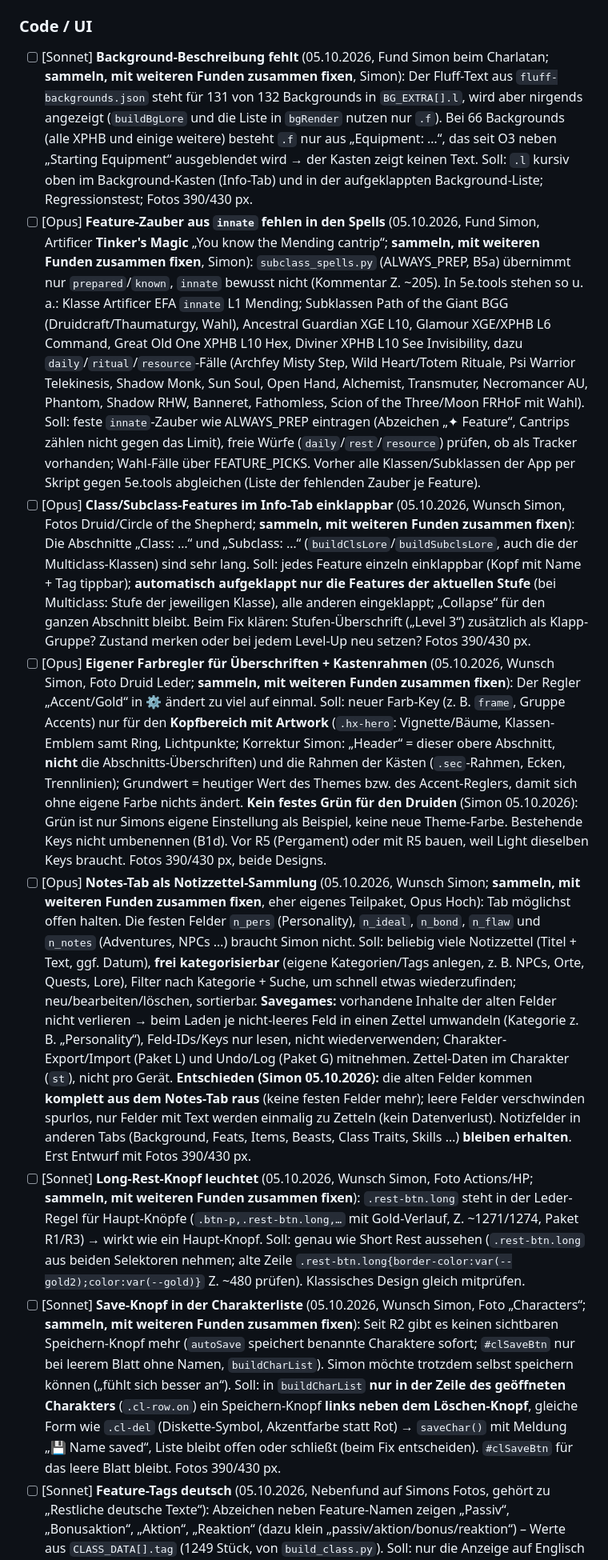
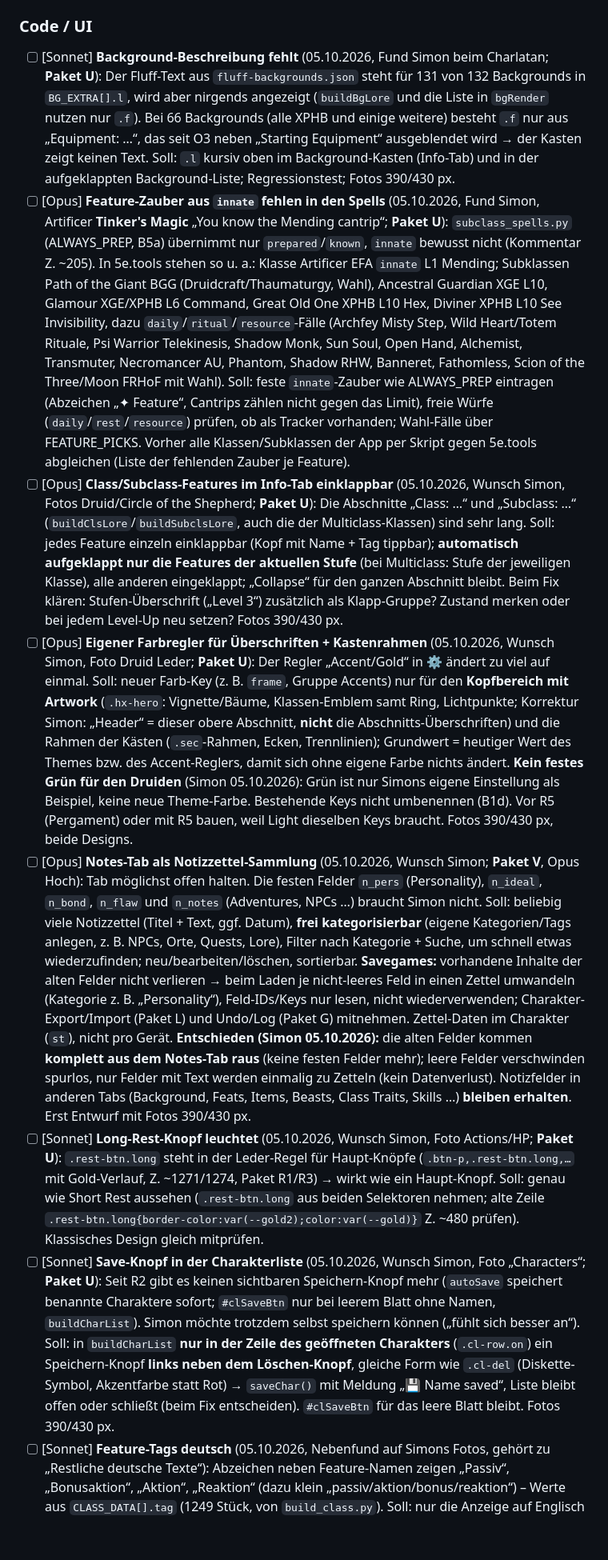
Before and after one commit to Claywell1810/Willow, a Markdown page: docs/FIXLISTE.md, the part around one of its changes. Shown at 80% size. GitHub-like rendering; blank space fills up the shorter version.

Commit message:
Fixliste/Anleitung: gesammelte Funde als Paket U, Notes-Tab als Paket V, beide vor R5
Co-Authored-By: Claude Opus 5.5 <noreply@anthropic.com>
Claude-Session: https://claude.ai/code/session_01CfnfHignfQHv3hag4v93FG

```diff
--- a/docs/FIXLISTE.md
+++ b/docs/FIXLISTE.md
@@ -196,13 +198,13 @@ Die offenen Punkte sind zu Paketen gebündelt; **je Paket ein eigener Chat** (Mo
 - [x] ✔ (03.10.2026, mit O3, `willow-app-2026-10-03m`) [Sonnet] **Bard/Druid – Startausrüstungs-Text veraltet** (03.10.2026, Fund Paket O2): `CLASS_CORE_TRAITS.Bard/Druid.startingEquipment` zeigt noch den PHB-2014-Text (Bard „(A) a Rapier, (B) a Longsword …“, Druid „… — or — 2d4 × 10 GP“); 5e.tools XPHB: Bard „(A) Leather Armor, 2 Daggers, Musical Instrument of your choice, Entertainer's Pack, 19 GP; or (B) 90 GP“, Druid „(A) Leather Armor, Shield, Sickle, Druidic Focus (Quarterstaff), Explorer's Pack, Herbalism Kit, 9 GP; or (B) 50 GP“. Übrige 11 Klassen nur Schreibweise. Soll: mit O3 beheben (Text aus `START_EQUIP` bzw. 5e.tools `startingEquipment.entries` über die Config/`build_class.py`).
 ### Code / UI
 
-- [ ] [Sonnet] **Background-Beschreibung fehlt** (05.10.2026, Fund Simon beim Charlatan; **sammeln, mit weiteren Funden zusammen fixen**, Simon): Der Fluff-Text aus `fluff-backgrounds.json` steht für 131 von 132 Backgrounds in `BG_EXTRA[].l`, wird aber nirgends angezeigt (`buildBgLore` und die Liste in `bgRender` nutzen nur `.f`). Bei 66 Backgrounds (alle XPHB und einige weitere) besteht `.f` nur aus „Equipment: …“, das seit O3 neben „Starting Equipment“ ausgeblendet wird → der Kasten zeigt keinen Text. Soll: `.l` kursiv oben im Background-Kasten (Info-Tab) und in der aufgeklappten Background-Liste; Regressionstest; Fotos 390/430 px.
-- [ ] [Opus] **Feature-Zauber aus `innate` fehlen in den Spells** (05.10.2026, Fund Simon, Artificer **Tinker's Magic** „You know the Mending cantrip“; **sammeln, mit weiteren Funden zusammen fixen**, Simon): `subclass_spells.py` (ALWAYS_PREP, B5a) übernimmt nur `prepared`/`known`, `innate` bewusst nicht (Kommentar Z. ~205). In 5e.tools stehen so u. a.: Klasse Artificer EFA `innate` L1 Mending; Subklassen Path of the Giant BGG (Druidcraft/Thaumaturgy, Wahl), Ancestral Guardian XGE L10, Glamour XGE/XPHB L6 Command, Great Old One XPHB L10 Hex, Diviner XPHB L10 See Invisibility, dazu `daily`/`ritual`/`resource`-Fälle (Archfey Misty Step, Wild Heart/Totem Rituale, Psi Warrior Telekinesis, Shadow Monk, Sun Soul, Open Hand, Alchemist, Transmuter, Necromancer AU, Phantom, Shadow RHW, Banneret, Fathomless, Scion of the Three/Moon FRHoF mit Wahl). Soll: feste `innate`-Zauber wie ALWAYS_PREP eintragen (Abzeichen „✦ Feature“, Cantrips zählen nicht gegen das Limit), freie Würfe (`daily`/`rest`/`resource`) prüfen, ob als Tracker vorhanden; Wahl-Fälle über FEATURE_PICKS. Vorher alle Klassen/Subklassen der App per Skript gegen 5e.tools abgleichen (Liste der fehlenden Zauber je Feature).
-- [ ] [Opus] **Class/Subclass-Features im Info-Tab einklappbar** (05.10.2026, Wunsch Simon, Fotos Druid/Circle of the Shepherd; **sammeln, mit weiteren Funden zusammen fixen**): Die Abschnitte „Class: …“ und „Subclass: …“ (`buildClsLore`/`buildSubclsLore`, auch die der Multiclass-Klassen) sind sehr lang. Soll: jedes Feature einzeln einklappbar (Kopf mit Name + Tag tippbar); **automatisch aufgeklappt nur die Features der aktuellen Stufe** (bei Multiclass: Stufe der jeweiligen Klasse), alle anderen eingeklappt; „Collapse“ für den ganzen Abschnitt bleibt. Beim Fix klären: Stufen-Überschrift („Level 3“) zusätzlich als Klapp-Gruppe? Zustand merken oder bei jedem Level-Up neu setzen? Fotos 390/430 px.
-- [ ] [Opus] **Eigener Farbregler für Überschriften + Kastenrahmen** (05.10.2026, Wunsch Simon, Foto Druid Leder; **sammeln, mit weiteren Funden zusammen fixen**): Der Regler „Accent/Gold“ in ⚙ ändert zu viel auf einmal. Soll: neuer Farb-Key (z. B. `frame`, Gruppe Accents) nur für den **Kopfbereich mit Artwork** (`.hx-hero`: Vignette/Bäume, Klassen-Emblem samt Ring, Lichtpunkte; Korrektur Simon: „Header“ = dieser obere Abschnitt, **nicht** die Abschnitts-Überschriften) und die Rahmen der Kästen (`.sec`-Rahmen, Ecken, Trennlinien); Grundwert = heutiger Wert des Themes bzw. des Accent-Reglers, damit sich ohne eigene Farbe nichts ändert. **Kein festes Grün für den Druiden** (Simon 05.10.2026): Grün ist nur Simons eigene Einstellung als Beispiel, keine neue Theme-Farbe. Bestehende Keys nicht umbenennen (B1d). Vor R5 (Pergament) oder mit R5 bauen, weil Light dieselben Keys braucht. Fotos 390/430 px, beide Designs.
-- [ ] [Opus] **Notes-Tab als Notizzettel-Sammlung** (05.10.2026, Wunsch Simon; **sammeln, mit weiteren Funden zusammen fixen**, eher eigenes Teilpaket, Opus Hoch): Tab möglichst offen halten. Die festen Felder `n_pers` (Personality), `n_ideal`, `n_bond`, `n_flaw` und `n_notes` (Adventures, NPCs …) braucht Simon nicht. Soll: beliebig viele Notizzettel (Titel + Text, ggf. Datum), **frei kategorisierbar** (eigene Kategorien/Tags anlegen, z. B. NPCs, Orte, Quests, Lore), Filter nach Kategorie + Suche, um schnell etwas wiederzufinden; neu/bearbeiten/löschen, sortierbar. **Savegames:** vorhandene Inhalte der alten Felder nicht verlieren → beim Laden je nicht-leeres Feld in einen Zettel umwandeln (Kategorie z. B. „Personality“), Feld-IDs/Keys nur lesen, nicht wiederverwenden; Charakter-Export/Import (Paket L) und Undo/Log (Paket G) mitnehmen. Zettel-Daten im Charakter (`st`), nicht pro Gerät. **Entschieden (Simon 05.10.2026):** die alten Felder kommen **komplett aus dem Notes-Tab raus** (keine festen Felder mehr); leere Felder verschwinden spurlos, nur Felder mit Text werden einmalig zu Zetteln (kein Datenverlust). Notizfelder in anderen Tabs (Background, Feats, Items, Beasts, Class Traits, Skills …) **bleiben erhalten**. Erst Entwurf mit Fotos 390/430 px.
-- [ ] [Sonnet] **Long-Rest-Knopf leuchtet** (05.10.2026, Wunsch Simon, Foto Actions/HP; **sammeln, mit weiteren Funden zusammen fixen**): `.rest-btn.long` steht in der Leder-Regel für Haupt-Knöpfe (`.btn-p,.rest-btn.long,…` mit Gold-Verlauf, Z. ~1271/1274, Paket R1/R3) → wirkt wie ein Haupt-Knopf. Soll: genau wie Short Rest aussehen (`.rest-btn.long` aus beiden Selektoren nehmen; alte Zeile `.rest-btn.long{border-color:var(--gold2);color:var(--gold)}` Z. ~480 prüfen). Klassisches Design gleich mitprüfen.
-- [ ] [Sonnet] **Save-Knopf in der Charakterliste** (05.10.2026, Wunsch Simon, Foto „Characters“; **sammeln, mit weiteren Funden zusammen fixen**): Seit R2 gibt es keinen sichtbaren Speichern-Knopf mehr (`autoSave` speichert benannte Charaktere sofort; `#clSaveBtn` nur bei leerem Blatt ohne Namen, `buildCharList`). Simon möchte trotzdem selbst speichern können („fühlt sich besser an“). Soll: in `buildCharList` **nur in der Zeile des geöffneten Charakters** (`.cl-row.on`) ein Speichern-Knopf **links neben dem Löschen-Knopf**, gleiche Form wie `.cl-del` (Diskette-Symbol, Akzentfarbe statt Rot) → `saveChar()` mit Meldung „💾 Name saved“, Liste bleibt offen oder schließt (beim Fix entscheiden). `#clSaveBtn` für das leere Blatt bleibt. Fotos 390/430 px.
+- [ ] [Sonnet] **Background-Beschreibung fehlt** (05.10.2026, Fund Simon beim Charlatan; **Paket U**): Der Fluff-Text aus `fluff-backgrounds.json` steht für 131 von 132 Backgrounds in `BG_EXTRA[].l`, wird aber nirgends angezeigt (`buildBgLore` und die Liste in `bgRender` nutzen nur `.f`). Bei 66 Backgrounds (alle XPHB und einige weitere) besteht `.f` nur aus „Equipment: …“, das seit O3 neben „Starting Equipment“ ausgeblendet wird → der Kasten zeigt keinen Text. Soll: `.l` kursiv oben im Background-Kasten (Info-Tab) und in der aufgeklappten Background-Liste; Regressionstest; Fotos 390/430 px.
+- [ ] [Opus] **Feature-Zauber aus `innate` fehlen in den Spells** (05.10.2026, Fund Simon, Artificer **Tinker's Magic** „You know the Mending cantrip“; **Paket U**): `subclass_spells.py` (ALWAYS_PREP, B5a) übernimmt nur `prepared`/`known`, `innate` bewusst nicht (Kommentar Z. ~205). In 5e.tools stehen so u. a.: Klasse Artificer EFA `innate` L1 Mending; Subklassen Path of the Giant BGG (Druidcraft/Thaumaturgy, Wahl), Ancestral Guardian XGE L10, Glamour XGE/XPHB L6 Command, Great Old One XPHB L10 Hex, Diviner XPHB L10 See Invisibility, dazu `daily`/`ritual`/`resource`-Fälle (Archfey Misty Step, Wild Heart/Totem Rituale, Psi Warrior Telekinesis, Shadow Monk, Sun Soul, Open Hand, Alchemist, Transmuter, Necromancer AU, Phantom, Shadow RHW, Banneret, Fathomless, Scion of the Three/Moon FRHoF mit Wahl). Soll: feste `innate`-Zauber wie ALWAYS_PREP eintragen (Abzeichen „✦ Feature“, Cantrips zählen nicht gegen das Limit), freie Würfe (`daily`/`rest`/`resource`) prüfen, ob als Tracker vorhanden; Wahl-Fälle über FEATURE_PICKS. Vorher alle Klassen/Subklassen der App per Skript gegen 5e.tools abgleichen (Liste der fehlenden Zauber je Feature).
+- [ ] [Opus] **Class/Subclass-Features im Info-Tab einklappbar** (05.10.2026, Wunsch Simon, Fotos Druid/Circle of the Shepherd; **Paket U**): Die Abschnitte „Class: …“ und „Subclass: …“ (`buildClsLore`/`buildSubclsLore`, auch die der Multiclass-Klassen) sind sehr lang. Soll: jedes Feature einzeln einklappbar (Kopf mit Name + Tag tippbar); **automatisch aufgeklappt nur die Features der aktuellen Stufe** (bei Multiclass: Stufe der jeweiligen Klasse), alle anderen eingeklappt; „Collapse“ für den ganzen Abschnitt bleibt. Beim Fix klären: Stufen-Überschrift („Level 3“) zusätzlich als Klapp-Gruppe? Zustand merken oder bei jedem Level-Up neu setzen? Fotos 390/430 px.
+- [ ] [Opus] **Eigener Farbregler für Überschriften + Kastenrahmen** (05.10.2026, Wunsch Simon, Foto Druid Leder; **Paket U**): Der Regler „Accent/Gold“ in ⚙ ändert zu viel auf einmal. Soll: neuer Farb-Key (z. B. `frame`, Gruppe Accents) nur für den **Kopfbereich mit Artwork** (`.hx-hero`: Vignette/Bäume, Klassen-Emblem samt Ring, Lichtpunkte; Korrektur Simon: „Header“ = dieser obere Abschnitt, **nicht** die Abschnitts-Überschriften) und die Rahmen der Kästen (`.sec`-Rahmen, Ecken, Trennlinien); Grundwert = heutiger Wert des Themes bzw. des Accent-Reglers, damit sich ohne eigene Farbe nichts ändert. **Kein festes Grün für den Druiden** (Simon 05.10.2026): Grün ist nur Simons eigene Einstellung als Beispiel, keine neue Theme-Farbe. Bestehende Keys nicht umbenennen (B1d). Vor R5 (Pergament) oder mit R5 bauen, weil Light dieselben Keys braucht. Fotos 390/430 px, beide Designs.
+- [ ] [Opus] **Notes-Tab als Notizzettel-Sammlung** (05.10.2026, Wunsch Simon; **Paket V**, Opus Hoch): Tab möglichst offen halten. Die festen Felder `n_pers` (Personality), `n_ideal`, `n_bond`, `n_flaw` und `n_notes` (Adventures, NPCs …) braucht Simon nicht. Soll: beliebig viele Notizzettel (Titel + Text, ggf. Datum), **frei kategorisierbar** (eigene Kategorien/Tags anlegen, z. B. NPCs, Orte, Quests, Lore), Filter nach Kategorie + Suche, um schnell etwas wiederzufinden; neu/bearbeiten/löschen, sortierbar. **Savegames:** vorhandene Inhalte der alten Felder nicht verlieren → beim Laden je nicht-leeres Feld in einen Zettel umwandeln (Kategorie z. B. „Personality“), Feld-IDs/Keys nur lesen, nicht wiederverwenden; Charakter-Export/Import (Paket L) und Undo/Log (Paket G) mitnehmen. Zettel-Daten im Charakter (`st`), nicht pro Gerät. **Entschieden (Simon 05.10.2026):** die alten Felder kommen **komplett aus dem Notes-Tab raus** (keine festen Felder mehr); leere Felder verschwinden spurlos, nur Felder mit Text werden einmalig zu Zetteln (kein Datenverlust). Notizfelder in anderen Tabs (Background, Feats, Items, Beasts, Class Traits, Skills …) **bleiben erhalten**. Erst Entwurf mit Fotos 390/430 px.
+- [ ] [Sonnet] **Long-Rest-Knopf leuchtet** (05.10.2026, Wunsch Simon, Foto Actions/HP; **Paket U**): `.rest-btn.long` steht in der Leder-Regel für Haupt-Knöpfe (`.btn-p,.rest-btn.long,…` mit Gold-Verlauf, Z. ~1271/1274, Paket R1/R3) → wirkt wie ein Haupt-Knopf. Soll: genau wie Short Rest aussehen (`.rest-btn.long` aus beiden Selektoren nehmen; alte Zeile `.rest-btn.long{border-color:var(--gold2);color:var(--gold)}` Z. ~480 prüfen). Klassisches Design gleich mitprüfen.
+- [ ] [Sonnet] **Save-Knopf in der Charakterliste** (05.10.2026, Wunsch Simon, Foto „Characters“; **Paket U**): Seit R2 gibt es keinen sichtbaren Speichern-Knopf mehr (`autoSave` speichert benannte Charaktere sofort; `#clSaveBtn` nur bei leerem Blatt ohne Namen, `buildCharList`). Simon möchte trotzdem selbst speichern können („fühlt sich besser an“). Soll: in `buildCharList` **nur in der Zeile des geöffneten Charakters** (`.cl-row.on`) ein Speichern-Knopf **links neben dem Löschen-Knopf**, gleiche Form wie `.cl-del` (Diskette-Symbol, Akzentfarbe statt Rot) → `saveChar()` mit Meldung „💾 Name saved“, Liste bleibt offen oder schließt (beim Fix entscheiden). `#clSaveBtn` für das leere Blatt bleibt. Fotos 390/430 px.
 - [ ] [Sonnet] **Feature-Tags deutsch** (05.10.2026, Nebenfund auf Simons Fotos, gehört zu „Restliche deutsche Texte“): Abzeichen neben Feature-Namen zeigen „Passiv“, „Bonusaktion“, „Aktion“, „Reaktion“ (dazu klein „passiv/aktion/bonus/reaktion“) – Werte aus `CLASS_DATA[].tag` (1249 Stück, von `build_class.py`). Soll: nur die Anzeige auf Englisch (Passive, Bonus Action, Action, Reaction) abbilden; die Tag-Werte selbst nicht ändern, falls Actions/Combat sie auswerten (vorher grep).
 - [x] ✔ (05.10.2026, mit Paket R4: `oninput` speichert nur, `onchange` baut neu; Test „Paket R4“) [Sonnet] **Skills – Misc-Feld verliert nach jeder Taste den Fokus** (05.10.2026, Fund Paket R4): im Edit-Modus ruft `oninput` am Misc-Feld `buildSkills()` → Feld neu gebaut, Tastatur zu; „10“ oder „-2“ kaum eintippbar. Soll: erst bei `onchange` neu bauen (oder nur Zeile/Wert aktualisieren), Regressionstest.
 - [ ] [Sonnet] **Feat-Nachdruck Aberrant Dragonmark ERLW → EFA** (03.10.2026, Fund `neu_check.py` Paket N): App hat die ERLW-Fassung, 5e.tools `reprintedAs` EFA; `feat_add.py` fügt nur hinzu und überspringt gleiche Namen. Soll: Eintrag auf EFA umstellen (Name bleibt, `src`/`d`/`ab` neu, `FEAT_SPELLS` neu erzeugen, Background Aberrant Heir prüfen), dafür `feat_add.py` um „Nachdruck ersetzen“ wie `bg_convert.py --add` erweitern.
```
Also changed, not shown: other parts of docs/FIXLISTE.md (+2 -0 lines), docs/ANLEITUNG.md (+2 -1 lines).
